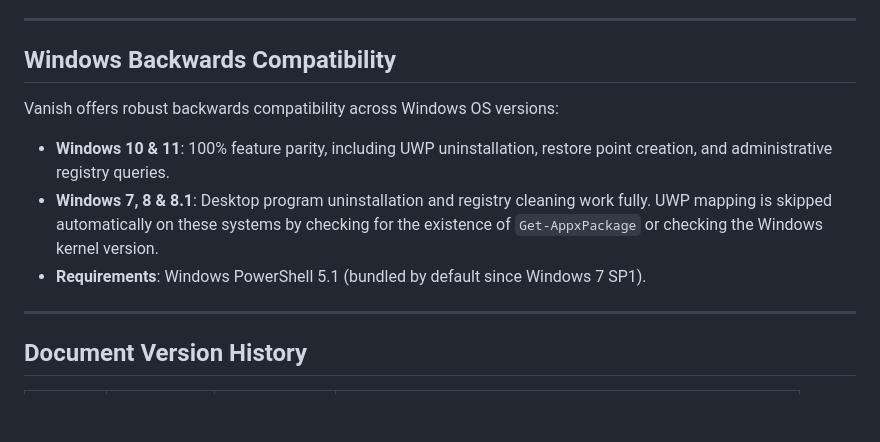
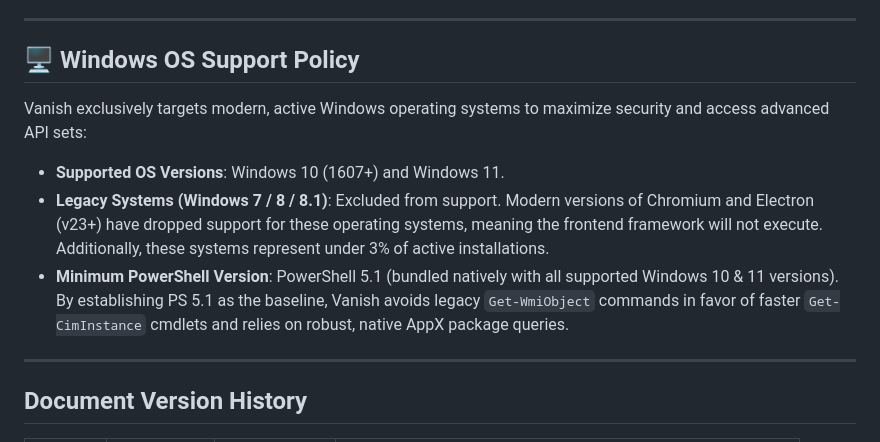
Before and after one commit to QuantumMonkey/Vanish, a Markdown page: docs/architecture.md, the part around the change. GitHub-like rendering; blank space fills up the shorter version.

Commit message:
Update OS Support Policy to target Windows 10/11 and require PowerShell 5.1

```diff
--- a/docs/architecture.md
+++ b/docs/architecture.md
@@ -83,12 +83,12 @@ Vanish maintains a lightweight, non-intrusive system footprint.
 
 ---
 
-## Windows Backwards Compatibility
+## 🖥️ Windows OS Support Policy
 
-Vanish offers robust backwards compatibility across Windows OS versions:
-* **Windows 10 & 11**: 100% feature parity, including UWP uninstallation, restore point creation, and administrative registry queries.
-* **Windows 7, 8 & 8.1**: Desktop program uninstallation and registry cleaning work fully. UWP mapping is skipped automatically on these systems by checking for the existence of `Get-AppxPackage` or checking the Windows kernel version.
-* **Requirements**: Windows PowerShell 5.1 (bundled by default since Windows 7 SP1).
+Vanish exclusively targets modern, active Windows operating systems to maximize security and access advanced API sets:
+* **Supported OS Versions**: Windows 10 (1607+) and Windows 11.
+* **Legacy Systems (Windows 7 / 8 / 8.1)**: Excluded from support. Modern versions of Chromium and Electron (v23+) have dropped support for these operating systems, meaning the frontend framework will not execute. Additionally, these systems represent under 3% of active installations.
+* **Minimum PowerShell Version**: PowerShell 5.1 (bundled natively with all supported Windows 10 & 11 versions). By establishing PS 5.1 as the baseline, Vanish avoids legacy `Get-WmiObject` commands in favor of faster `Get-CimInstance` cmdlets and relies on robust, native AppX package queries.
 
 ---
 
```
